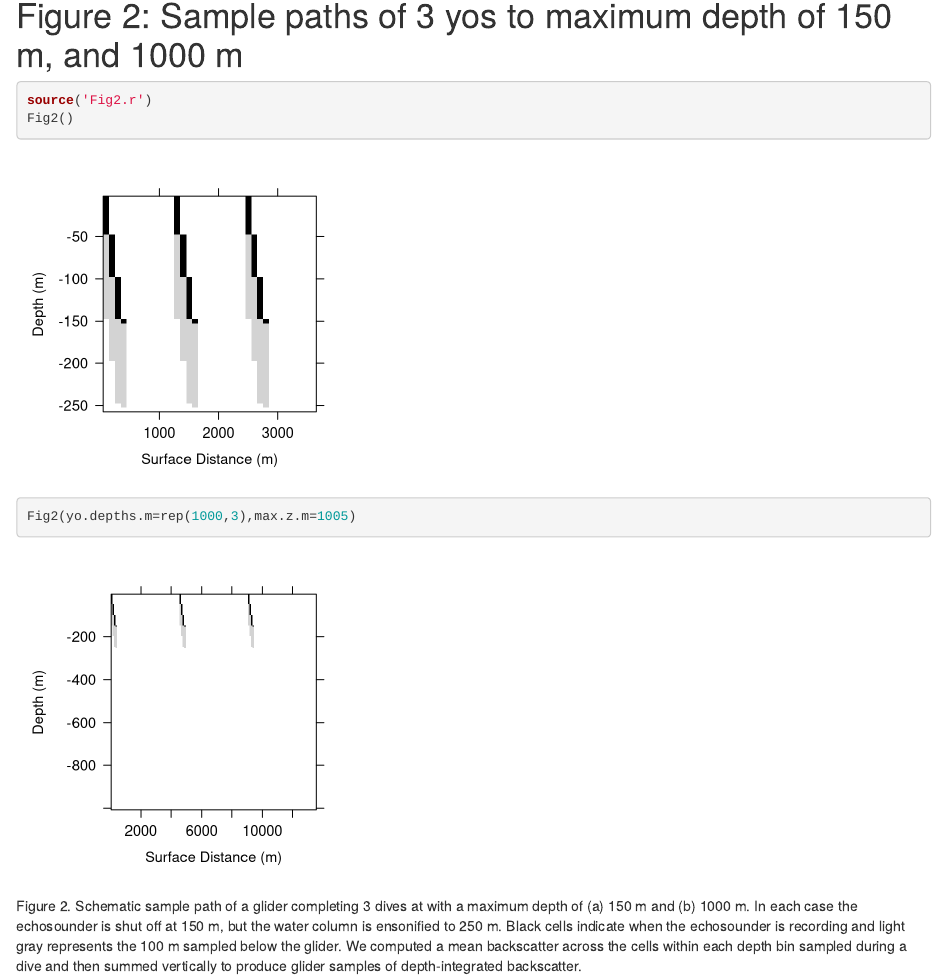
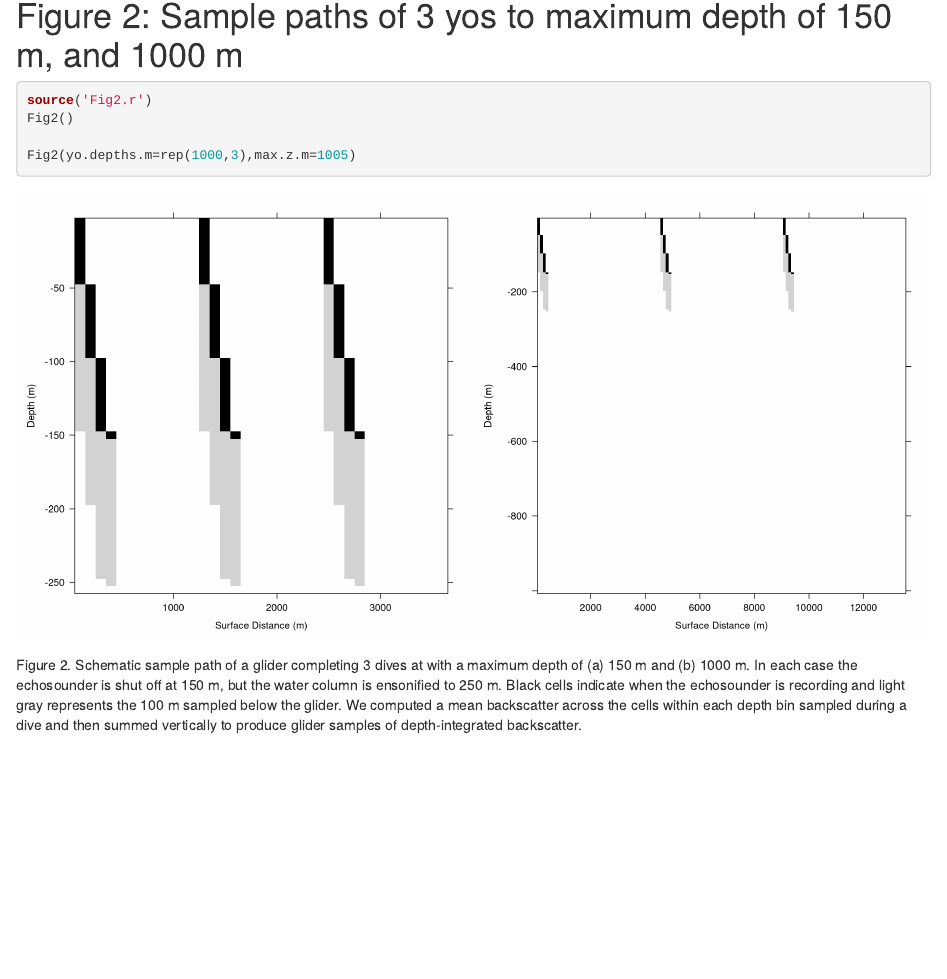
Before and after one commit to us-amlr/glider-simulation, an R Markdown document (Figs/Figures.rmd): the page in a window 1100 px wide, from 360 px down. Rendered offline with R 4.5, knitr and Pandoc, with nearby package versions; some code elsewhere in the file could not run offline.

````diff
--- /dev/null
+++ b/Figs/Fig5.r
@@ -0,0 +1,53 @@
+Fig5 <- function(NASC.yrs = c(2001:2009,2011),
+  AMLR.area = "SA",
+  leg = 1,n.rep = 9,
+  qntl.vals = c(0.97,0.98,0.99,0.999,1,"sum","sd"),
+  depths = c(150)
+  ) {
+  gldr.smpls.m <- gldr.smpls.sd <- vector()
+#  for(i.depth in 1:length(depths)){
+    yo.count <- read.table("yo_count.txt")
+    ship.sums <- as.matrix(read.table("shiptable.txt",header=TRUE)[,2:8])
+    if(leg==1)
+      UFFS <- read.csv("UFFS_leg1.csv",sep=",")
+    if(leg==2)
+      UFFS <- read.csv("UFFS_leg2.csv",sep=",")
+    UFFS.yrs <- NASC.yrs - (1995+1)
+    UFFS.dat <- UFFS[UFFS.yrs,AMLR.area] # find UFFS yrs and area
+    gldr.smpls.biom <- gldr.smpls.yrs <- array(dim=c(n.rep,length(qntl.vals),length(NASC.yrs)))
+    dimnames(gldr.smpls.biom) <- dimnames(gldr.smpls.yrs) <- list(1:n.rep,c(qntl.vals),NASC.yrs)
+    mae.table <- rmse.table <-array(dim=c(length(NASC.yrs),length(qntl.vals)))
+    dimnames(mae.table) <- dimnames(rmse.table) <- list(NASC.yrs,c(qntl.vals))
+    ship.sums.biom <- array(dim=c(length(NASC.yrs),7))
+    dimnames(ship.sums.biom) <- list(NASC.yrs,c(qntl.vals))
+    for(iyr in 1:length(NASC.yrs)){
+      gldr.smpls <- read.table(paste('gldrtables/',NASC.yrs[iyr],"_",depths,
+                  "m_gldrtable.txt",sep=""),header=TRUE)
+      gldr.smpls.biom[,,iyr] <- as.matrix(UFFS.dat[iyr] * gldr.smpls)
+      gldr.smpls.yrs[,,iyr] <- as.matrix(gldr.smpls)
+      ship.sums.biom[iyr,] <- as.numeric(UFFS.dat[iyr]*ship.sums[iyr,])
+      mae.tmp <-  rmse.tmp <- array(dim=c(n.rep,length(qntl.vals)))
+
+      for(i in 1:n.rep){
+        if(n.rep > 1){
+          mae.tmp[i,] <- abs(unlist(gldr.smpls[i,,iyr])-ship.sums[iyr,])/
+                                 nrow(gldr.smpls[,,iyr])
+          rmse.tmp[i,] <- (unlist(gldr.smpls[i,,iyr])-ship.sums[iyr,])^2
+          }
+        else {
+          mae.tmp[i,] <- as.numeric(abs(unlist(gldr.smpls[i,,iyr])-ship.sums[iyr,]))
+          rmse.tmp[i,] <- as.numeric(sqrt(((unlist(gldr.smpls[i,,iyr])-ship.sums[iyr,])^2)))
+          }
+        }
+      gldr.smpls.m[iyr] <- mean(gldr.smpls.yrs[,"sum",iyr])
+      gldr.smpls.sd[iyr] <- sd(gldr.smpls.yrs[,"sum",iyr])
+      mae.table[iyr,] <- apply(mae.tmp,2,sum)
+      rmse.table[iyr,] <- sqrt(apply(rmse.tmp,2,sum)/
+                                 nrow(gldr.smpls.yrs[,,iyr]))
+    } # end iyr
+    mae.table <- cbind(mae.table, yo.count = as.numeric(yo.count))
+    rmse.table <- cbind(rmse.table, yo.count = as.numeric(yo.count))
+    dimnames(yo.count) <- list("yo.count",NASC.yrs)
+    write.table(round(mae.table,1),"annual_mae.txt")
+    write.table(round(rmse.table,1),"annual_rmse.txt")
+} # end function(Fig5)
--- a/Figs/Figures.rmd
+++ b/Figs/Figures.rmd
@@ -18,7 +18,7 @@
 ```
 
 # Figure 2: Sample paths of 3 yos to maximum depth of 150 m, and 1000 m
-```{r f2, fig.width=3.5,fig.height=3.5}
+```{r f2, ,fig.width=7,fig.height=7, fig.show="hold", out.width="50%"}
 source('Fig2.r')
 Fig2()
 
````
Also changed, not shown: Figs/Figures.pdf, Figs/Figures.rmd (16 more changed lines).
